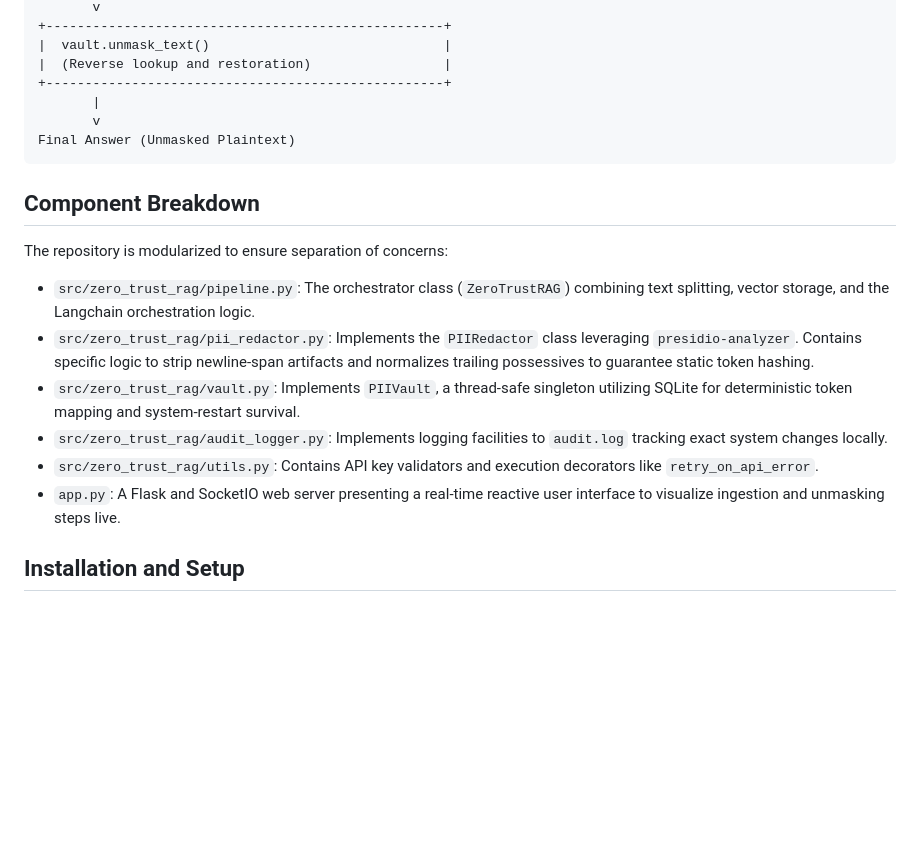
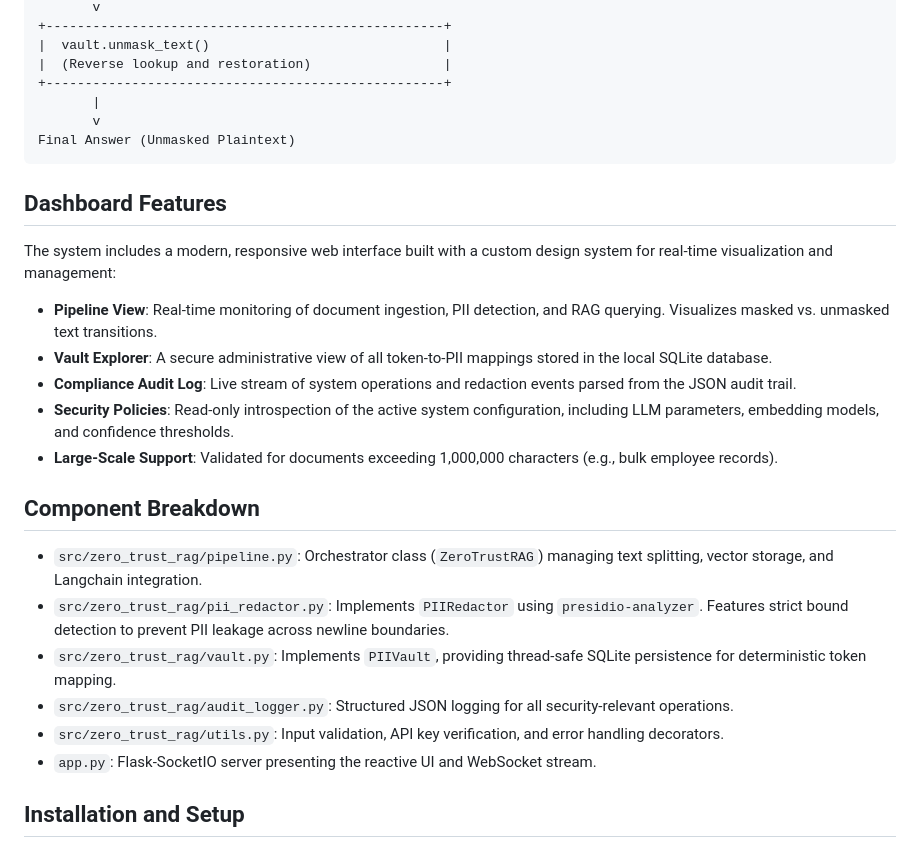
Before and after one commit to abhishek-pandey7/Zero-Trust-PII-RAG, a Markdown page: README.md, the part around one of its changes. Rendered like a GitHub page; blank space fills up the shorter version.

````diff
--- a/README.md
+++ b/README.md
@@ -84,16 +84,24 @@ User Query (Containing Plaintext PII)
 Final Answer (Unmasked Plaintext)
 ```
 
+## Dashboard Features
+
+The system includes a modern, responsive web interface built with a custom design system for real-time visualization and management:
+
+- **Pipeline View**: Real-time monitoring of document ingestion, PII detection, and RAG querying. Visualizes masked vs. unmasked text transitions.
+- **Vault Explorer**: A secure administrative view of all token-to-PII mappings stored in the local SQLite database.
+- **Compliance Audit Log**: Live stream of system operations and redaction events parsed from the JSON audit trail.
+- **Security Policies**: Read-only introspection of the active system configuration, including LLM parameters, embedding models, and confidence thresholds.
+- **Large-Scale Support**: Validated for documents exceeding 1,000,000 characters (e.g., bulk employee records).
+
 ## Component Breakdown
 
-The repository is modularized to ensure separation of concerns:
-
-- `src/zero_trust_rag/pipeline.py`: The orchestrator class (`ZeroTrustRAG`) combining text splitting, vector storage, and the Langchain orchestration logic.
-- `src/zero_trust_rag/pii_redactor.py`: Implements the `PIIRedactor` class leveraging `presidio-analyzer`. Contains specific logic to strip newline-span artifacts and normalizes trailing possessives to guarantee static token hashing.
-- `src/zero_trust_rag/vault.py`: Implements `PIIVault`, a thread-safe singleton utilizing SQLite for deterministic token mapping and system-restart survival.
-- `src/zero_trust_rag/audit_logger.py`: Implements logging facilities to `audit.log` tracking exact system changes locally.
-- `src/zero_trust_rag/utils.py`: Contains API key validators and execution decorators like `retry_on_api_error`.
-- `app.py`: A Flask and SocketIO web server presenting a real-time reactive user interface to visualize ingestion and unmasking steps live.
+- `src/zero_trust_rag/pipeline.py`: Orchestrator class (`ZeroTrustRAG`) managing text splitting, vector storage, and Langchain integration.
+- `src/zero_trust_rag/pii_redactor.py`: Implements `PIIRedactor` using `presidio-analyzer`. Features strict bound detection to prevent PII leakage across newline boundaries.
+- `src/zero_trust_rag/vault.py`: Implements `PIIVault`, providing thread-safe SQLite persistence for deterministic token mapping.
+- `src/zero_trust_rag/audit_logger.py`: Structured JSON logging for all security-relevant operations.
+- `src/zero_trust_rag/utils.py`: Input validation, API key verification, and error handling decorators.
+- `app.py`: Flask-SocketIO server presenting the reactive UI and WebSocket stream.
 
 ## Installation and Setup
 
````
Also changed, not shown: other parts of README.md (+42 -95 lines).
